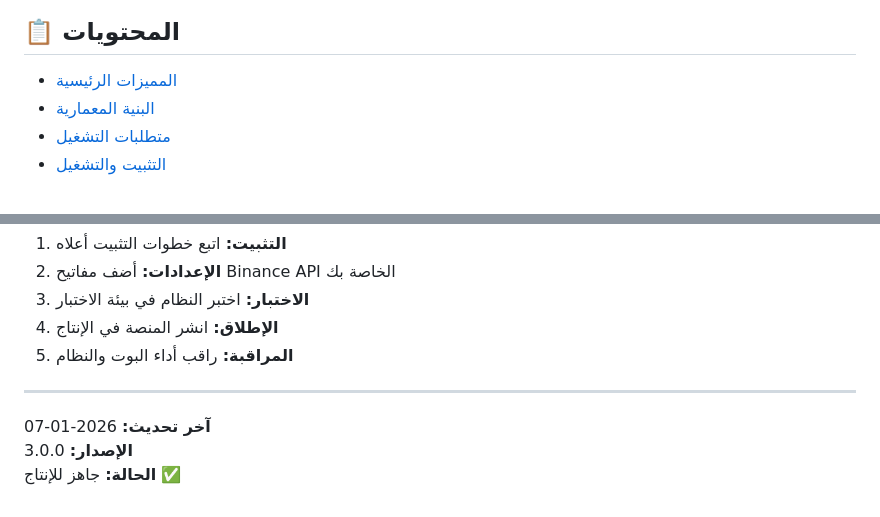
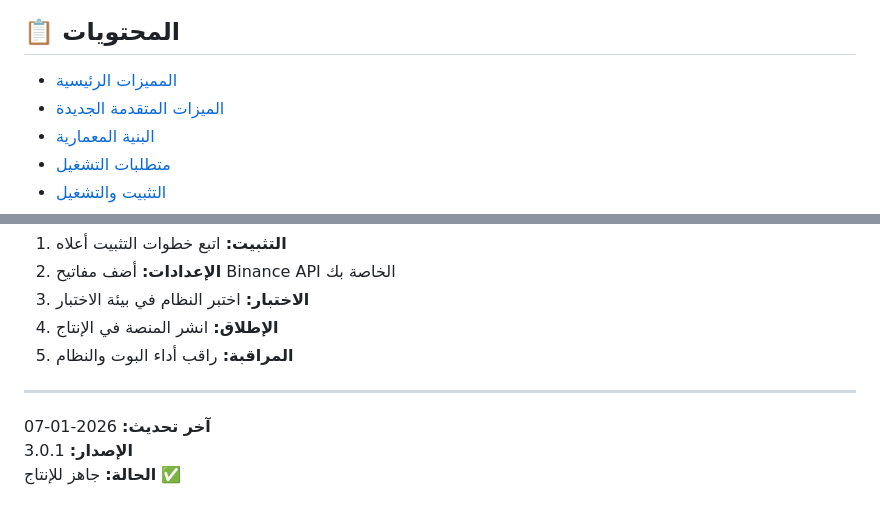
Before and after one commit to hseen199/legendary-ai-trader, a Markdown page: README.md, 2 parts joined by grey strips. Drawn GitHub-style.

```diff
--- a/README.md
+++ b/README.md
@@ -9,6 +9,7 @@
 ## 📋 المحتويات
 
 - [المميزات الرئيسية](#-المميزات-الرئيسية)
+- [الميزات المتقدمة الجديدة](#-الميزات-المتقدمة-الجديدة)
 - [البنية المعمارية](#-البنية-المعمارية)
 - [متطلبات التشغيل](#-متطلبات-التشغيل)
 - [التثبيت والتشغيل](#-التثبيت-والتشغيل)
@@ -348,5 +415,5 @@ ENVIRONMENT=production
 ---
 
 **آخر تحديث:** 2026-01-07
-**الإصدار:** 3.0.0
+**الإصدار:** 3.0.1
 **الحالة:** جاهز للإنتاج ✅
```
Also changed, not shown: other parts of README.md (+72 -6 lines).
